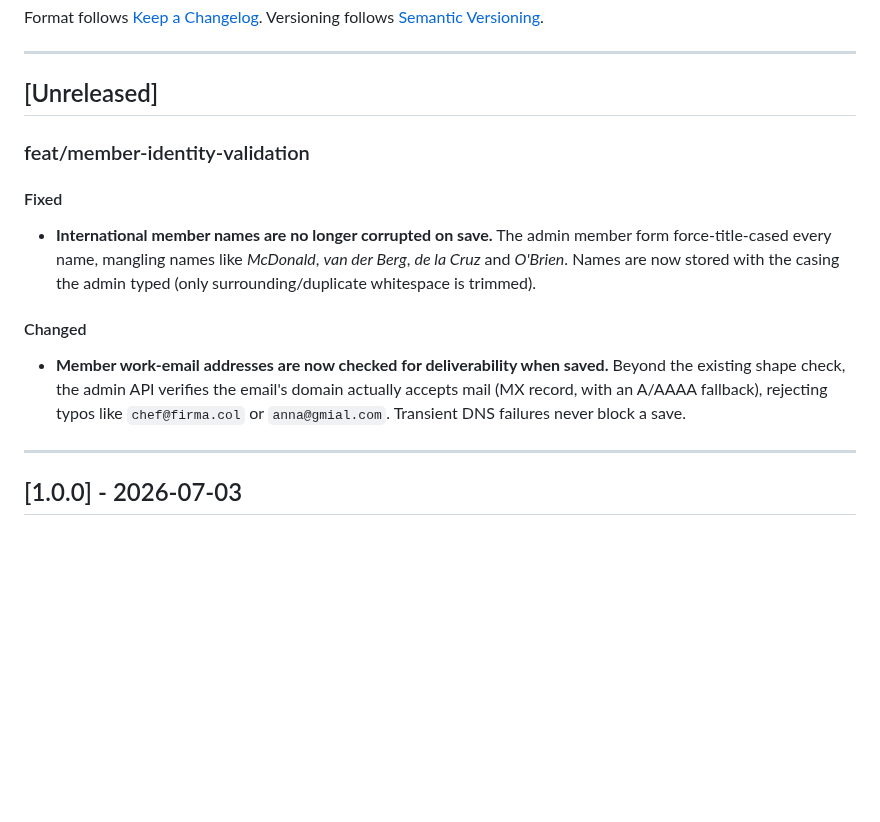
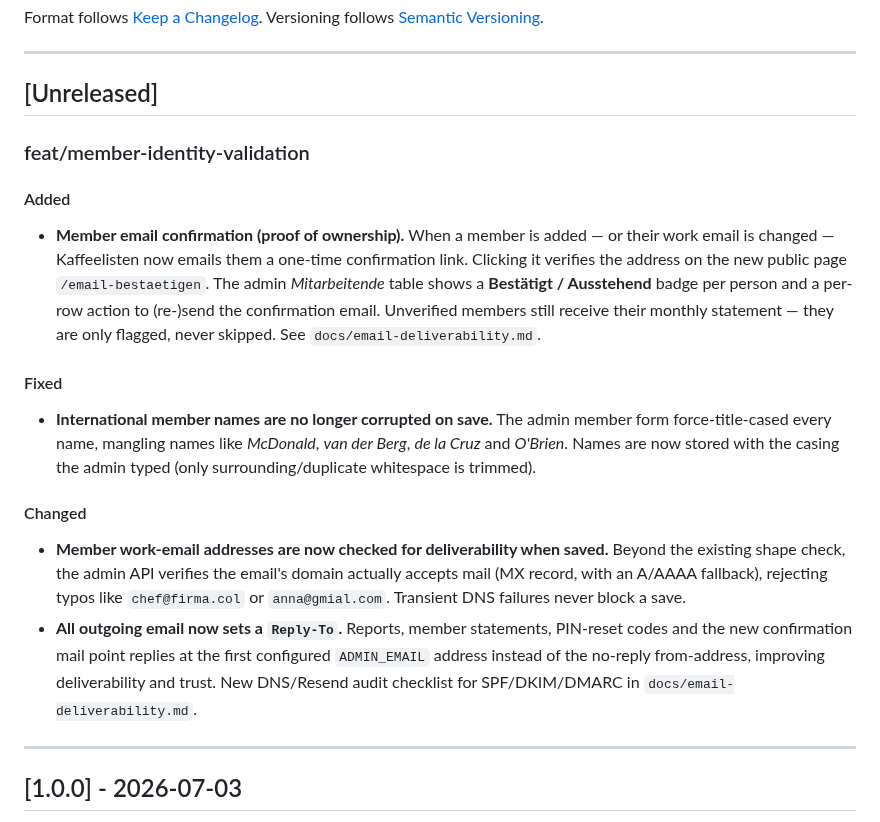
Before and after one commit to arudaev/kaffeelisten, a Markdown page: CHANGELOG.md, the part around the change. Drawn GitHub-style; blank space fills up the shorter version.

```diff
--- a/CHANGELOG.md
+++ b/CHANGELOG.md
@@ -11,11 +11,15 @@ Versioning follows [Semantic Versioning](https://semver.org/spec/v2.0.0.html).
 
 ### feat/member-identity-validation
 
+#### Added
+- **Member email confirmation (proof of ownership).** When a member is added — or their work email is changed — Kaffeelisten now emails them a one-time confirmation link. Clicking it verifies the address on the new public page `/email-bestaetigen`. The admin _Mitarbeitende_ table shows a **Bestätigt / Ausstehend** badge per person and a per-row action to (re-)send the confirmation email. Unverified members still receive their monthly statement — they are only flagged, never skipped. See `docs/email-deliverability.md`.
+
 #### Fixed
 - **International member names are no longer corrupted on save.** The admin member form force-title-cased every name, mangling names like _McDonald_, _van der Berg_, _de la Cruz_ and _O'Brien_. Names are now stored with the casing the admin typed (only surrounding/duplicate whitespace is trimmed).
 
 #### Changed
 - **Member work-email addresses are now checked for deliverability when saved.** Beyond the existing shape check, the admin API verifies the email's domain actually accepts mail (MX record, with an A/AAAA fallback), rejecting typos like `chef@firma.col` or `anna@gmial.com`. Transient DNS failures never block a save.
+- **All outgoing email now sets a `Reply-To`.** Reports, member statements, PIN-reset codes and the new confirmation mail point replies at the first configured `ADMIN_EMAIL` address instead of the no-reply from-address, improving deliverability and trust. New DNS/Resend audit checklist for SPF/DKIM/DMARC in `docs/email-deliverability.md`.
 
 ---
 
```
Also changed, not shown: docs/email-deliverability.md (added, +74 -0 lines).
